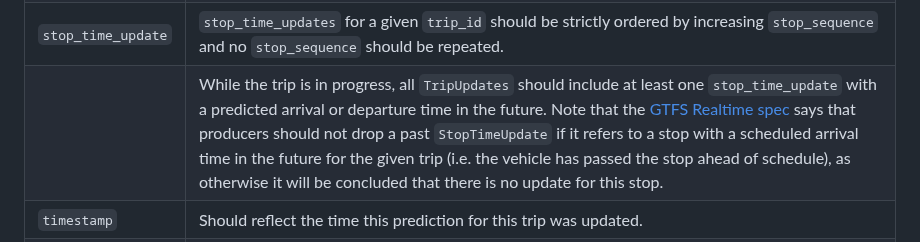
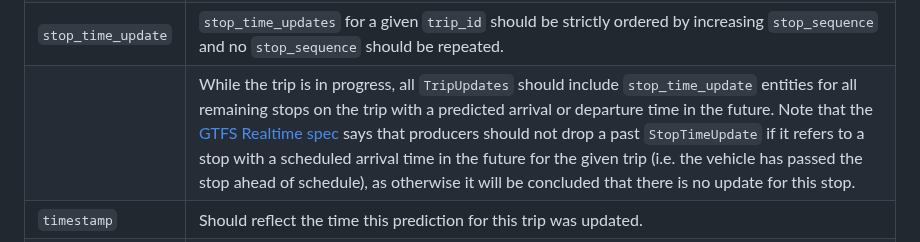
Before and after one commit to google/transit, a Markdown page: gtfs-realtime/best-practices/best-practices.md, the part around the change. GitHub-like rendering.

Commit message:
Update best practices about stop_time_updates

```diff
--- a/gtfs-realtime/best-practices/best-practices.md
+++ b/gtfs-realtime/best-practices/best-practices.md
@@ -61,7 +61,7 @@ General guidelines for trip cancellations:
 | `vehicle` | Refer to [message VehicleDescriptor](#VehicleDescriptor). |
 |  | If separate `VehiclePosition` and `TripUpdate` feeds are provided, [TripDescriptor](#TripDescriptor) and [VehicleDescriptor](#VehicleDescriptor) ID values pairing should match between the two feeds.<br><br>For example, a `VehiclePosition` entity has `vehicle_id:A` and `trip_id:4`, then the corresponding `TripUpdate` entity should also have `vehicle_id:A` and `trip_id:4`. If any `TripUpdate` entity has `trip_id:4` and any `vehicle_id` other than 4, this is an error. |
 | `stop_time_update` | `stop_time_updates` for a given `trip_id` should be strictly ordered by increasing `stop_sequence` and no `stop_sequence` should be repeated. |
-|  | While the trip is in progress, all `TripUpdates` should include at least one `stop_time_update` with a predicted arrival or departure time in the future. Note that the [GTFS Realtime spec](https://github.com/google/transit/blob/master/gtfs-realtime/spec/en/trip-updates.md#stop-time-updates) says that producers should not drop a past `StopTimeUpdate` if it refers to a stop with a scheduled arrival time in the future for the given trip (i.e. the vehicle has passed the stop ahead of schedule), as otherwise it will be concluded that there is no update for this stop. |
+|  | While the trip is in progress, all `TripUpdates` should include `stop_time_update` entities for all remaining stops on the trip with a predicted arrival or departure time in the future. Note that the [GTFS Realtime spec](https://github.com/google/transit/blob/master/gtfs-realtime/spec/en/trip-updates.md#stop-time-updates) says that producers should not drop a past `StopTimeUpdate` if it refers to a stop with a scheduled arrival time in the future for the given trip (i.e. the vehicle has passed the stop ahead of schedule), as otherwise it will be concluded that there is no update for this stop. |
 | `timestamp` | Should reflect the time this prediction for this trip was updated. |
 | `delay` | `TripUpdate.delay` should represent schedule deviation, i.e., the observed past value for how ahead/behind schedule the vehicle is. Predictions for future stops should be provided through `StopTimeEvent.delay` or `StopTimeEvent.time`. |
 
```
